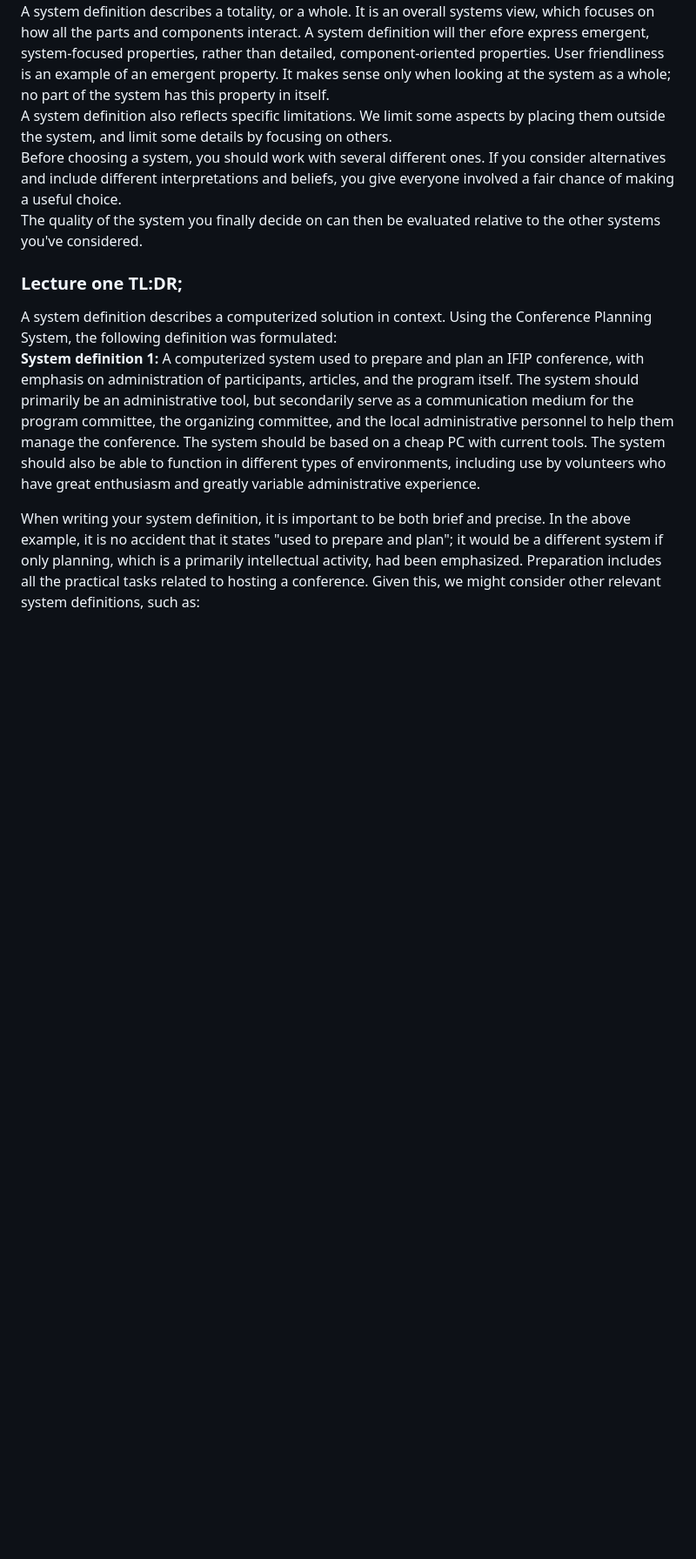
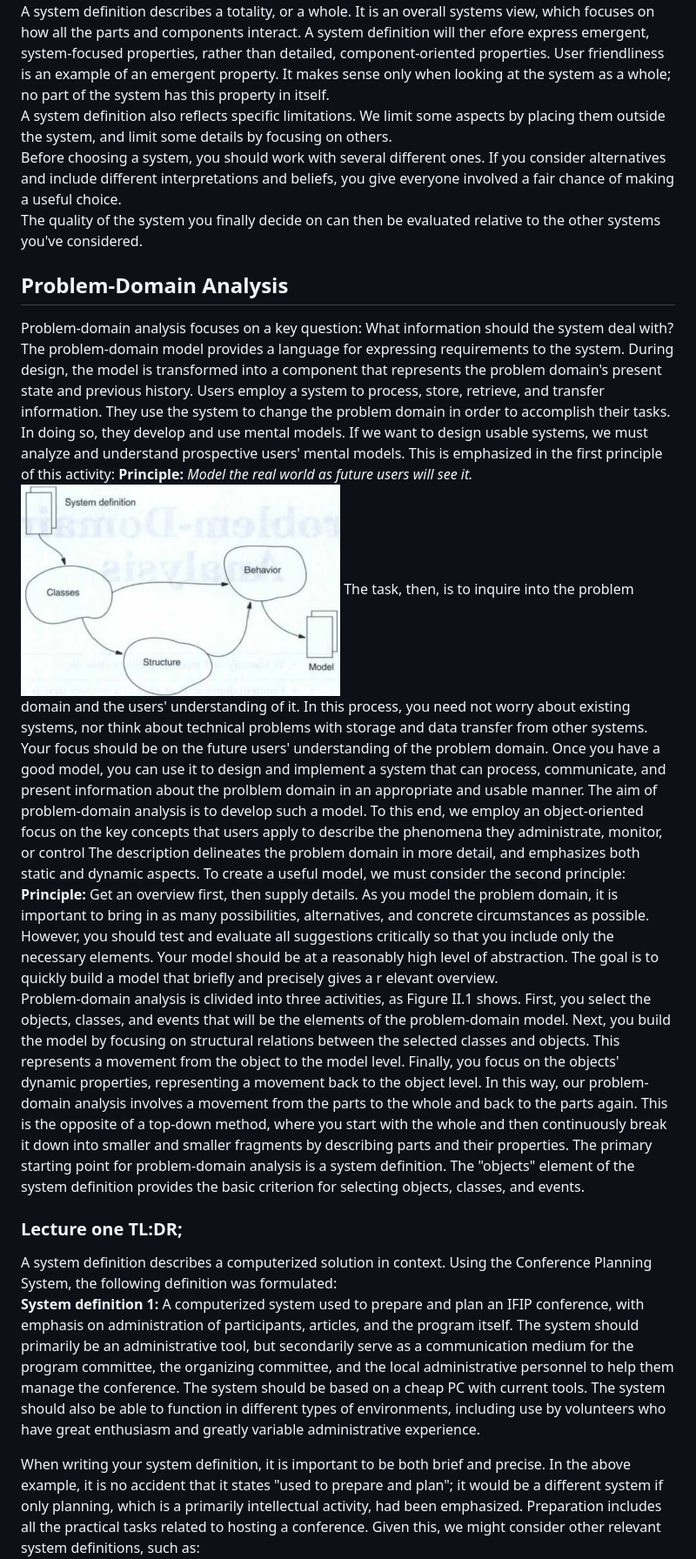
Before and after one commit to Benj1x/Notes, a Markdown page: SAD.md, the part around the change printed below. Shown: that part at 87% size. Drawn GitHub-style; pictures changed too: imgs/SAD/ActivitiesInProblemDomain.png (added); blank space fills up the shorter version.

```diff
--- a/SAD.md
+++ b/SAD.md
@@ -314,6 +314,20 @@ Before choosing a system, you should work with several different ones.
 If you consider alternatives and include different interpretations and beliefs, you give everyone involved a fair chance of making a useful choice. <br>
 The quality of the system you finally decide on can then be evaluated relative to the other systems you've considered. <br>
 
+## Problem-Domain Analysis
+Problem-domain analysis focuses on a key question: What information should the system deal with? The problem-domain model provides a language for expressing requirements to the system. During design, the model is transformed into a component that represents the problem domain's present state and previous history.
+Users employ a system to process, store, retrieve, and transfer information. They use the system to change the problem domain in order to accomplish their tasks. In doing so, they develop and use mental models. If we
+want to design usable systems, we must analyze and understand prospective users' mental models. This is emphasized in the first principle of this activity:
+**Principle:** *Model the real world as future users will see it.*
+![Activities in problem-domain modeling](imgs/SAD/ActivitiesInProblemDomain.png)
+The task, then, is to inquire into the problem domain and the users' understanding of it. In this process, you need not worry about existing systems, nor think about technical problems with storage and data transfer from other systems. Your focus should be on the future users' understanding of the problem domain. Once you have a good model, you can use it to design and implement a system that can process, communicate, and present information about the prolblem domain in an appropriate and usable manner. The aim of problem-domain analysis is to develop such a model. To this end, we employ an object-oriented focus on the key concepts that users apply to describe the phenomena they administrate, monitor, or control The description delineates the problem domain in more detail, and emphasizes
+both static and dynamic aspects. To create a useful model, we must consider the second principle:
+**Principle:** Get an overview first, then supply details.
+As you model the problem domain, it is important to bring in as many possibilities, alternatives, and concrete circumstances as possible. However, you should test and evaluate all suggestions critically so that you include only the necessary elements. Your model should be at a reasonably high level of abstraction. The goal is to quickly build a model that briefly and precisely
+gives a r elevant overview. <br>
+Problem-domain analysis is clivided into three activities, as Figure II.1 shows. First, you select the objects, classes, and events that will be the elements of the problem-domain model. Next, you build the model by focusing on structural relations between the selected classes and objects. This represents a movement from the object to the model level. Finally, you focus on the objects' dynamic properties, representing a movement back to the object level.
+In this way, our problem-domain analysis involves a movement from the parts to the whole and back to the parts again. This is the opposite of a top-down method, where you start with the whole and then continuously break it down into smaller and smaller fragments by describing parts and their properties.
+The primary starting point for problem-domain analysis is a system definition. The "objects" element of the system definition provides the basic criterion for selecting objects, classes, and events.
 ### Lecture one TL:DR;
 A system definition describes a computerized solution in context. Using the
 Conference Planning System, the following definition was formulated: <br>
```
Also changed, not shown: other parts of SAD.md (+1 -3 lines).
